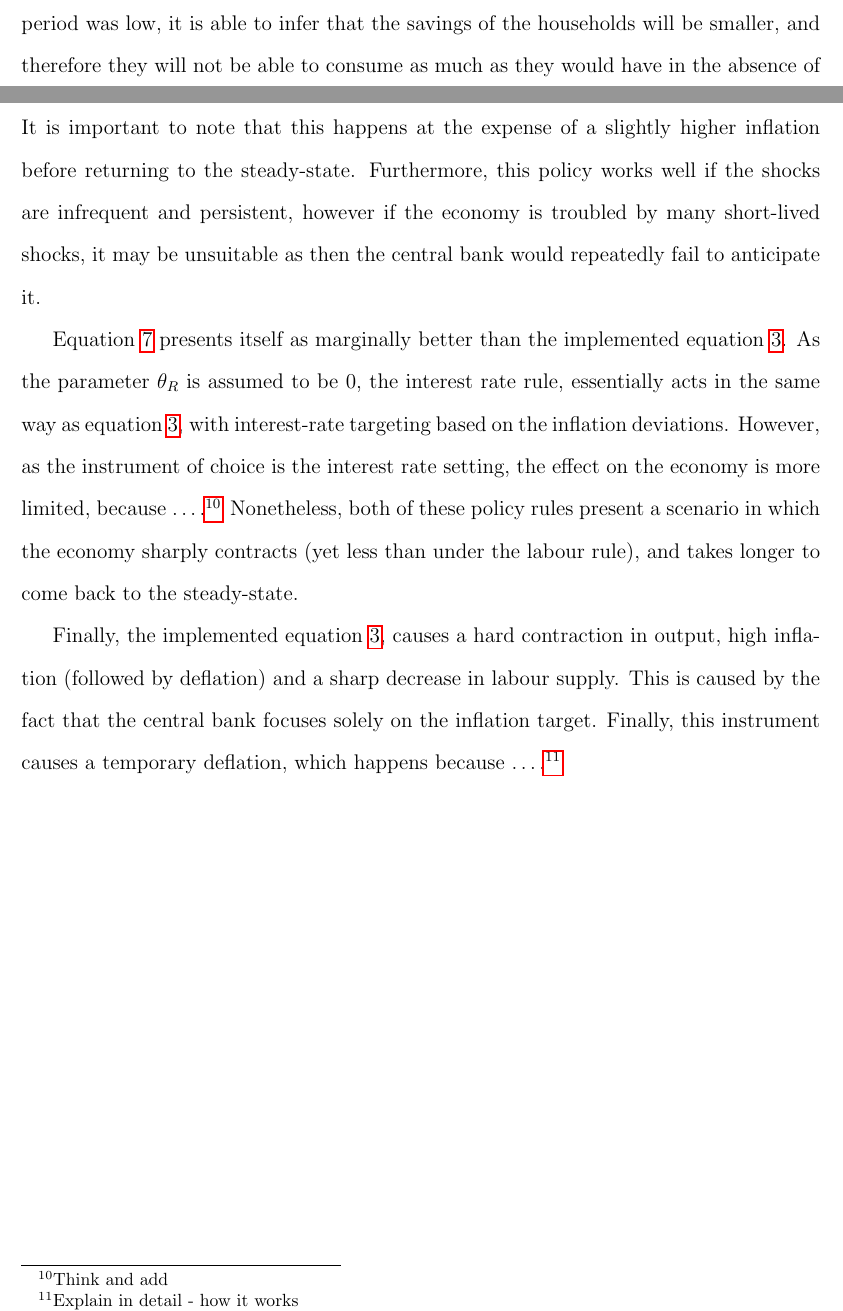
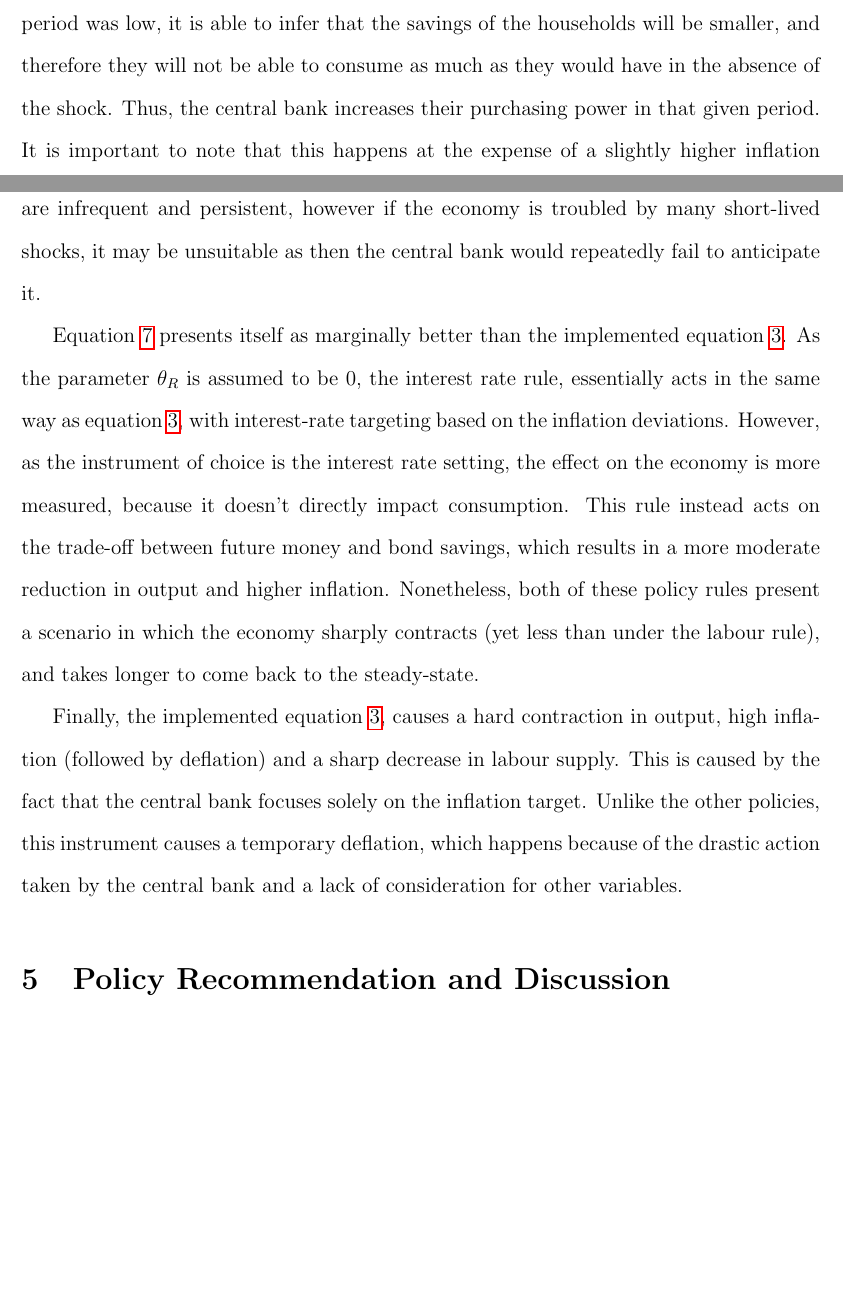
Before and after one commit to pszewi/QDM-Paper, a LaTeX paper (writing/QDM_paper.tex): two parts of pages 16 and 17 of 23 before the commit and two parts of pages 16 and 17 of 22 after it, joined at a grey line, cut so that both start at the same text, the shorter picture padded with empty space. Compiled offline with pdfLaTeX.

Commit message:
last changes

```diff
--- a/writing/QDM_paper.tex
+++ b/writing/QDM_paper.tex
@@ -267,6 +265,6 @@ Equation~\ref{eq:lab_rule} performs as the second-best. In the initial period th
 
 However, over time, it is able to bring the economy back to the steady state in the second-fastest manner, by taking into consideration the effects of the shock on labour supply. This happens, because as the central bank sees that the labour supply in previous period was low, it is able to infer that the savings of the households will be smaller, and therefore they will not be able to consume as much as they would have in the absence of the shock. Thus, the central bank increases their purchasing power in that given period. It is important to note that this happens at the expense of a slightly higher inflation before returning to the steady-state. Furthermore, this policy works well if the shocks are infrequent and persistent, however if the economy is troubled by many short-lived shocks, it may be unsuitable as then the central bank would repeatedly fail to anticipate it.
 
-Equation~\ref{eq:taylor_rule} presents itself as marginally better than the implemented equation~\ref{eq:baseline_rule}. As the parameter $\theta_R$ is assumed to be $0$, the interest rate rule, essentially acts in the same way as equation~\ref{eq:baseline_rule}, with interest-rate targeting based on the inflation deviations. However, as the instrument of choice is the interest rate setting, the effect on the economy is more limited, because\ \dots.\footnote{Think and add} Nonetheless, both of these policy rules present a scenario in which the economy sharply contracts (yet less than under the labour rule), and takes longer to come back to the steady-state.
+Equation~\ref{eq:taylor_rule} presents itself as marginally better than the implemented equation~\ref{eq:baseline_rule}. As the parameter $\theta_R$ is assumed to be $0$, the interest rate rule, essentially acts in the same way as equation~\ref{eq:baseline_rule}, with interest-rate targeting based on the inflation deviations. However, as the instrument of choice is the interest rate setting, the effect on the economy is more measured, because it doesn't directly impact consumption. This rule instead acts on the trade-off between future money and bond savings, which results in a more moderate reduction in output and higher inflation. Nonetheless, both of these policy rules present a scenario in which the economy sharply contracts (yet less than under the labour rule), and takes longer to come back to the steady-state.
 
-Finally, the implemented equation~\ref{eq:baseline_rule}, causes a hard contraction in output, high inflation (followed by deflation) and a sharp decrease in labour supply. This is caused by the fact that the central bank focuses solely on the inflation target. Finally, this instrument causes a temporary deflation, which happens because\ \dots.\footnote{Explain in detail - how it works}
+Finally, the implemented equation~\ref{eq:baseline_rule}, causes a hard contraction in output, high inflation (followed by deflation) and a sharp decrease in labour supply. This is caused by the fact that the central bank focuses solely on the inflation target. Unlike the other policies, this instrument causes a temporary deflation, which happens because of the drastic action taken by the central bank and a lack of consideration for other variables.
```
Also changed, not shown: writing/QDM_paper.tex (7 more changed lines).
